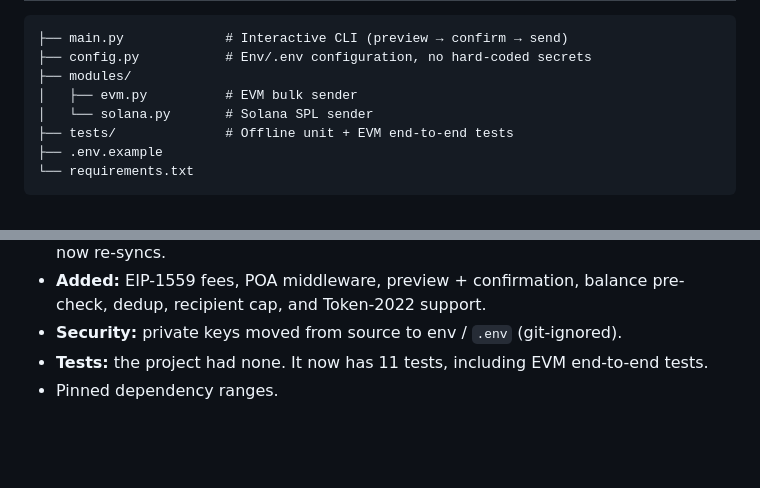
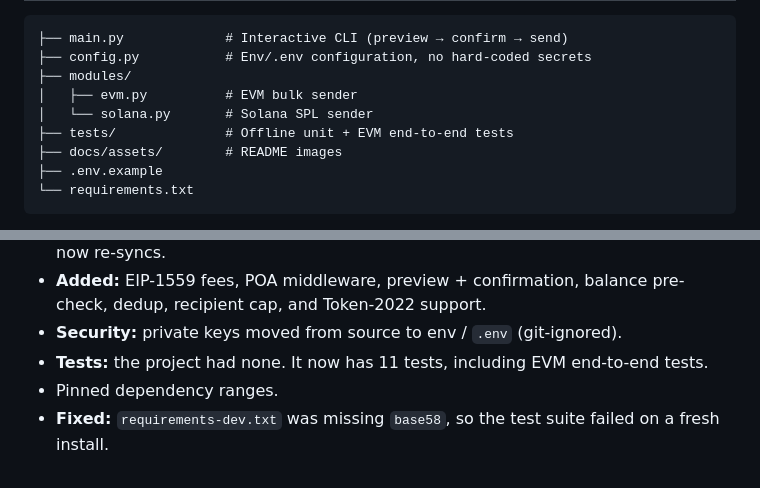
Before and after one commit to Raindess69/multichain-asset-manager, a Markdown page: README.md, 2 parts joined by grey strips. Rendered like a GitHub page; folded sections open; blank space fills up the shorter version.

````diff
--- a/README.md
+++ b/README.md
@@ -100,6 +163,7 @@ The suite works fully offline:
 │   ├── evm.py          # EVM bulk sender
 │   └── solana.py       # Solana SPL sender
 ├── tests/              # Offline unit + EVM end-to-end tests
+├── docs/assets/        # README images
 ├── .env.example
 └── requirements.txt
 ```
@@ -117,3 +184,6 @@ The suite works fully offline:
 - **Security:** private keys moved from source to env / `.env` (git-ignored).
 - **Tests:** the project had none. It now has 11 tests, including EVM end-to-end tests.
 - Pinned dependency ranges.
+- **Fixed:** `requirements-dev.txt` was missing `base58`, so the test suite failed on a fresh install.
+
+</details>
````
Also changed, not shown: other parts of README.md (+94 -28 lines), docs/assets/banner.png (added), docs/assets/evm-bulk-send.png (added), docs/assets/evm-guards.png (added), docs/assets/tests.png (added), 1 other file.
